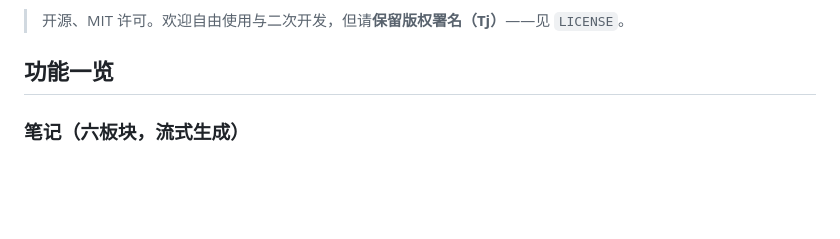
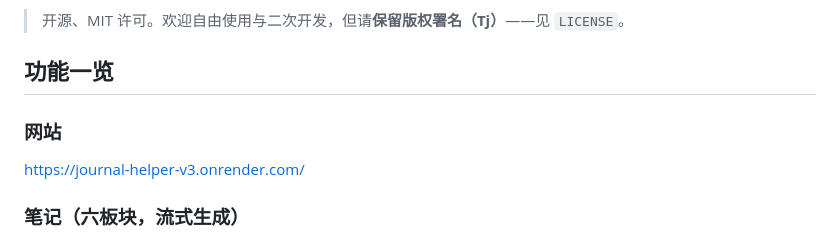
Before and after one commit to Tristan0929/journal-helper-v3, a Markdown page: README.md, the part around the change. GitHub-like rendering; blank space fills up the shorter version.

Commit message:
Update README with website link and features
Added website link and enhanced feature overview in README.

```diff
--- a/README.md
+++ b/README.md
@@ -7,6 +7,9 @@
 > 开源、MIT 许可。欢迎自由使用与二次开发，但请**保留版权署名（Tj）**——见 `LICENSE`。
 
 ## 功能一览
+
+### 网站
+https://journal-helper-v3.onrender.com/
 
 ### 笔记（六板块，流式生成）
 - **自动整理版面**：直接粘贴分栏、断行、乱码的原文，AI 先把版面理顺再做笔记，无需手动排版。
```
